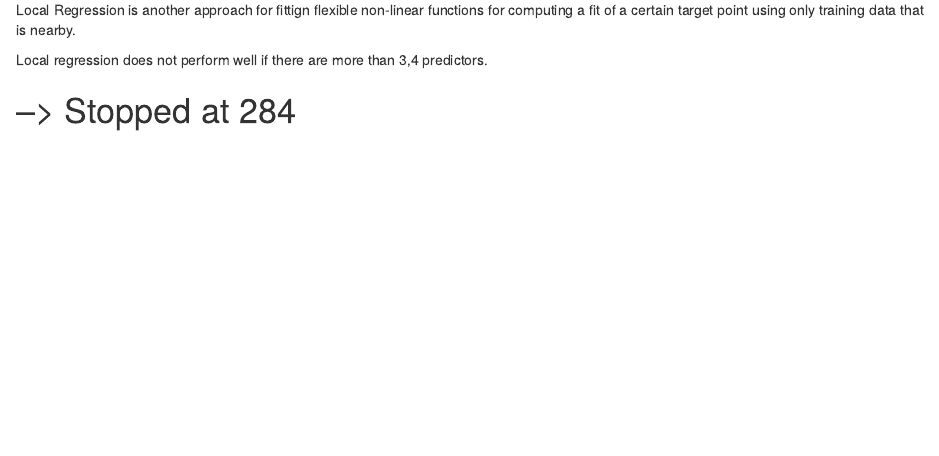
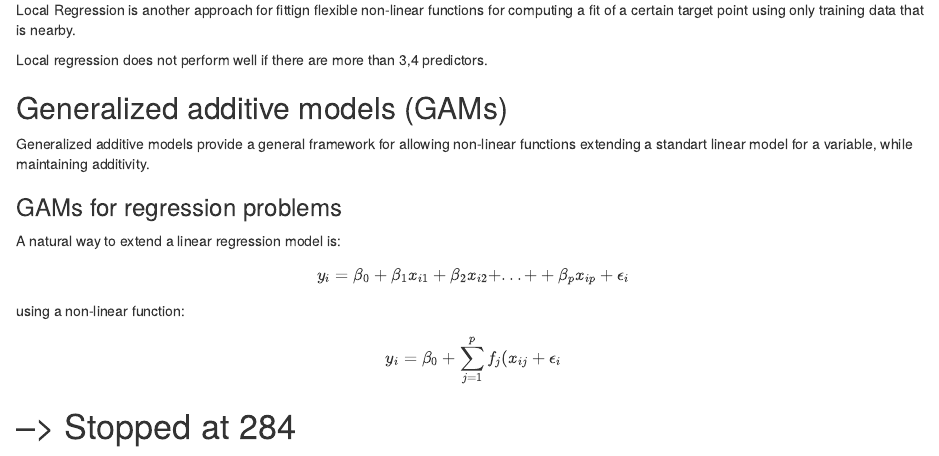
Before and after one commit to marcpre/learning_book_ElementsofStatisticalLearning, an R Markdown document (006_BeyondLinearity.Rmd): the page in a window 1100 px wide, from 1900 px down. Rendered offline with R 4.5, knitr and Pandoc, with nearby package versions.

Commit message:
GAMs for regression

```diff
--- a/006_BeyondLinearity.Rmd
+++ b/006_BeyondLinearity.Rmd
@@ -103,3 +103,10 @@ Local Regression is another approach for fittign flexible non-linear functions f
 
 Local regression does not perform well if there are more than 3,4 predictors.
 
+## Generalized additive models (GAMs)
+
+Generalized additive models provide a general framework for allowing non-linear functions extending a standart linear model for a variable, while maintaining additivity.
+
+### GAMs for regression problems
+
+A natural way to extend a linear regression model is:
```
Also changed, not shown: 006_BeyondLinearity.Rmd (17 more changed lines).
